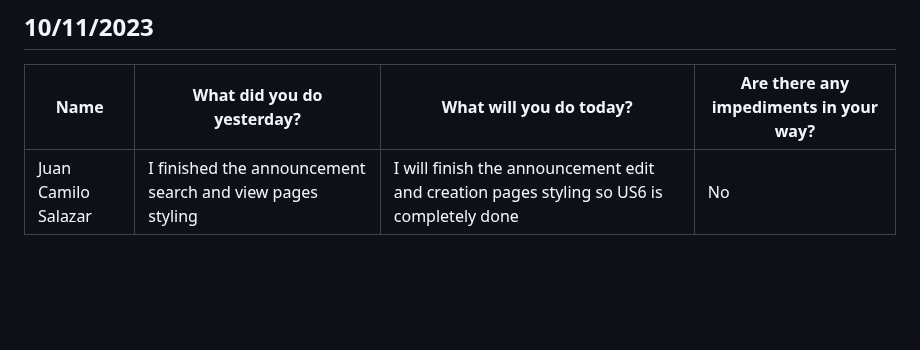
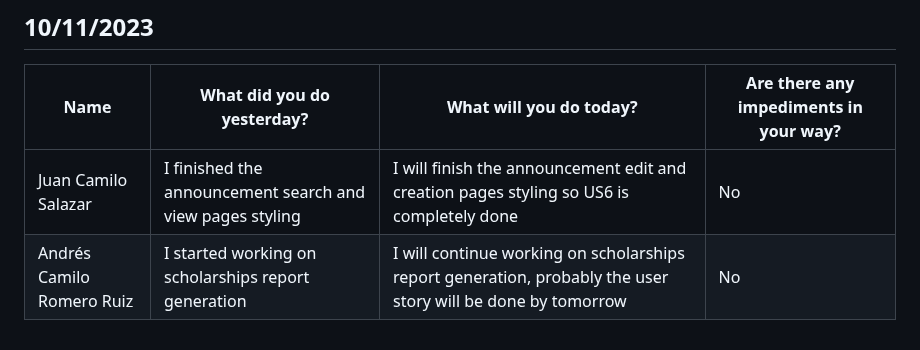
Before and after one commit to Camilin1904/ScholarshipManagement, a Markdown page: Dailies.md, the part around the change. GitHub-like rendering; blank space fills up the shorter version.

Commit message:
Document dailies 10/11/2023 Andrés Romero

```diff
--- a/Dailies.md
+++ b/Dailies.md
@@ -442,3 +442,4 @@ Spooky
 | Name | What did you do yesterday? | What will you do today? | Are there any impediments in your way? |
 |----------|----------|----------|----------|
 | Juan Camilo Salazar | I finished the announcement search and view pages styling | I will finish the announcement edit and creation pages styling so US6 is completely done |No|
+| Andrés Camilo Romero Ruiz | I started working on scholarships report generation | I will continue working on scholarships report generation, probably the user story will be done by tomorrow | No |
```
